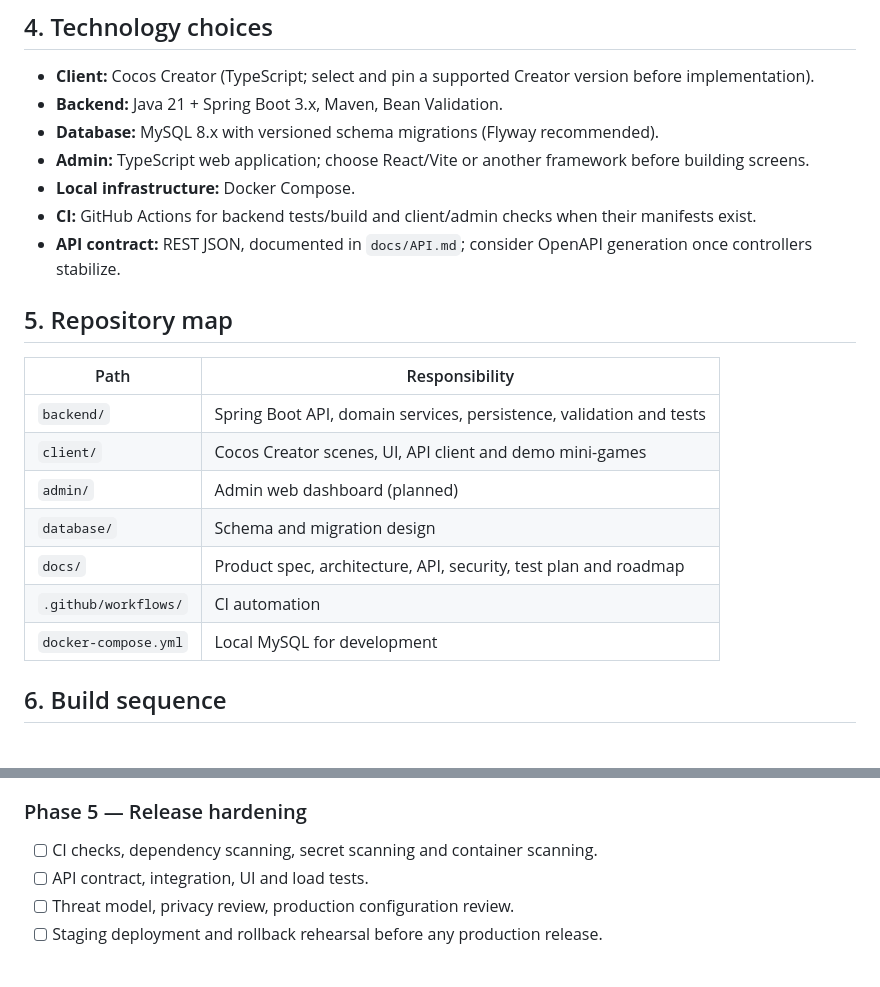
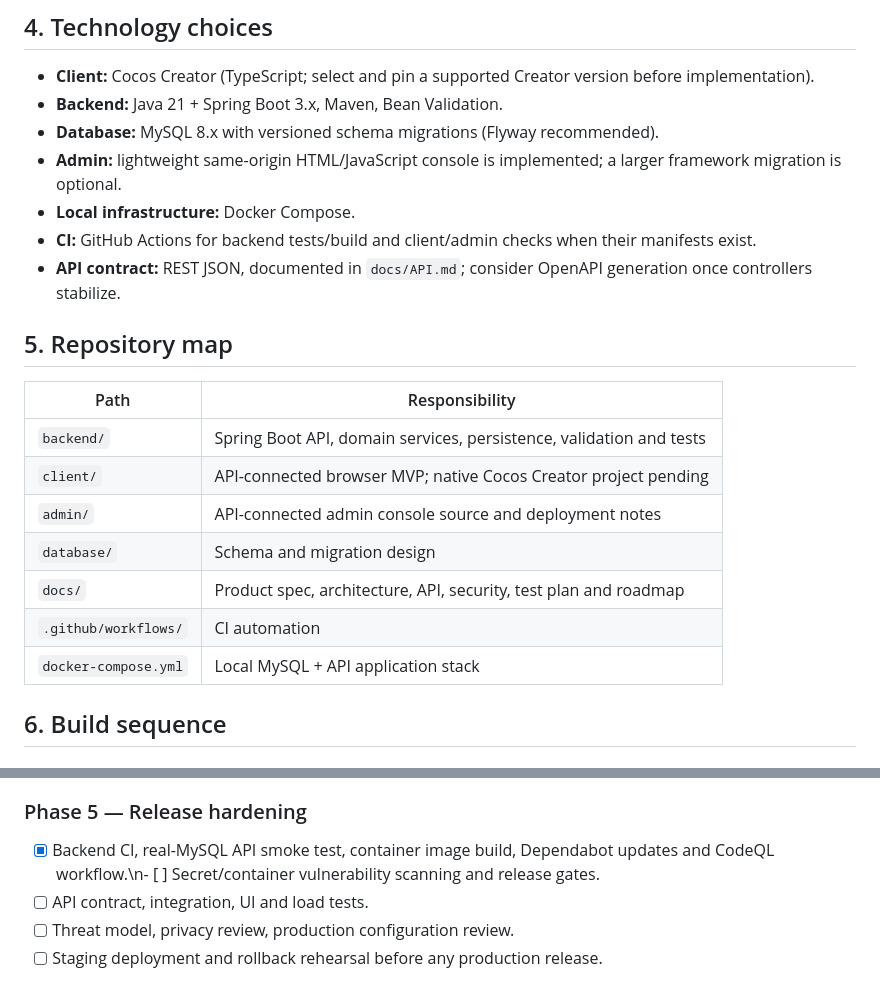
Before and after one commit to solankiabhay/aa-game-inspired, a Markdown page: README.md, 2 parts joined by grey strips. GitHub-like rendering.

Commit message:
docs: update architecture map and security automation

```diff
--- a/README.md
+++ b/README.md
@@ -53,7 +53,7 @@ The client renders screens and sends commands; the backend validates identity, p
 - **Client:** Cocos Creator (TypeScript; select and pin a supported Creator version before implementation).
 - **Backend:** Java 21 + Spring Boot 3.x, Maven, Bean Validation.
 - **Database:** MySQL 8.x with versioned schema migrations (Flyway recommended).
-- **Admin:** TypeScript web application; choose React/Vite or another framework before building screens.
+- **Admin:** lightweight same-origin HTML/JavaScript console is implemented; a larger framework migration is optional.
 - **Local infrastructure:** Docker Compose.
 - **CI:** GitHub Actions for backend tests/build and client/admin checks when their manifests exist.
 - **API contract:** REST JSON, documented in `docs/API.md`; consider OpenAPI generation once controllers stabilize.
@@ -63,12 +63,12 @@ The client renders screens and sends commands; the backend validates identity, p
 | Path | Responsibility |
 |---|---|
 | `backend/` | Spring Boot API, domain services, persistence, validation and tests |
-| `client/` | Cocos Creator scenes, UI, API client and demo mini-games |
-| `admin/` | Admin web dashboard (planned) |
+| `client/` | API-connected browser MVP; native Cocos Creator project pending |
+| `admin/` | API-connected admin console source and deployment notes |
 | `database/` | Schema and migration design |
 | `docs/` | Product spec, architecture, API, security, test plan and roadmap |
 | `.github/workflows/` | CI automation |
-| `docker-compose.yml` | Local MySQL for development |
+| `docker-compose.yml` | Local MySQL + API application stack |
 
 ## 6. Build sequence
 
@@ -103,7 +103,7 @@ The client renders screens and sends commands; the backend validates identity, p
 - [ ] Operational monitoring, backup/restore rehearsal and incident checklist.
 
 ### Phase 5 — Release hardening
-- [ ] CI checks, dependency scanning, secret scanning and container scanning.
+- [x] Backend CI, real-MySQL API smoke test, container image build, Dependabot updates and CodeQL workflow.\n- [ ] Secret/container vulnerability scanning and release gates.
 - [ ] API contract, integration, UI and load tests.
 - [ ] Threat model, privacy review, production configuration review.
 - [ ] Staging deployment and rollback rehearsal before any production release.
```
